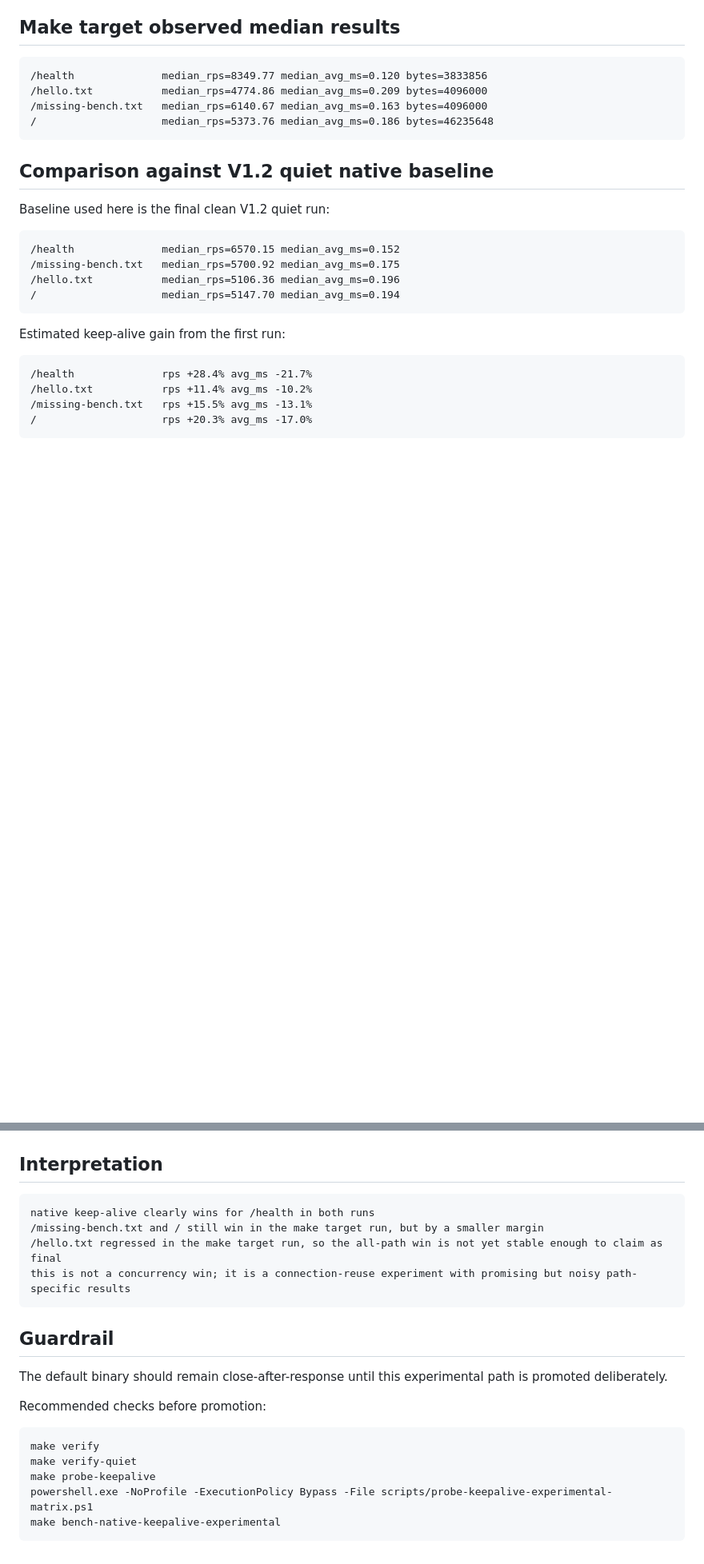
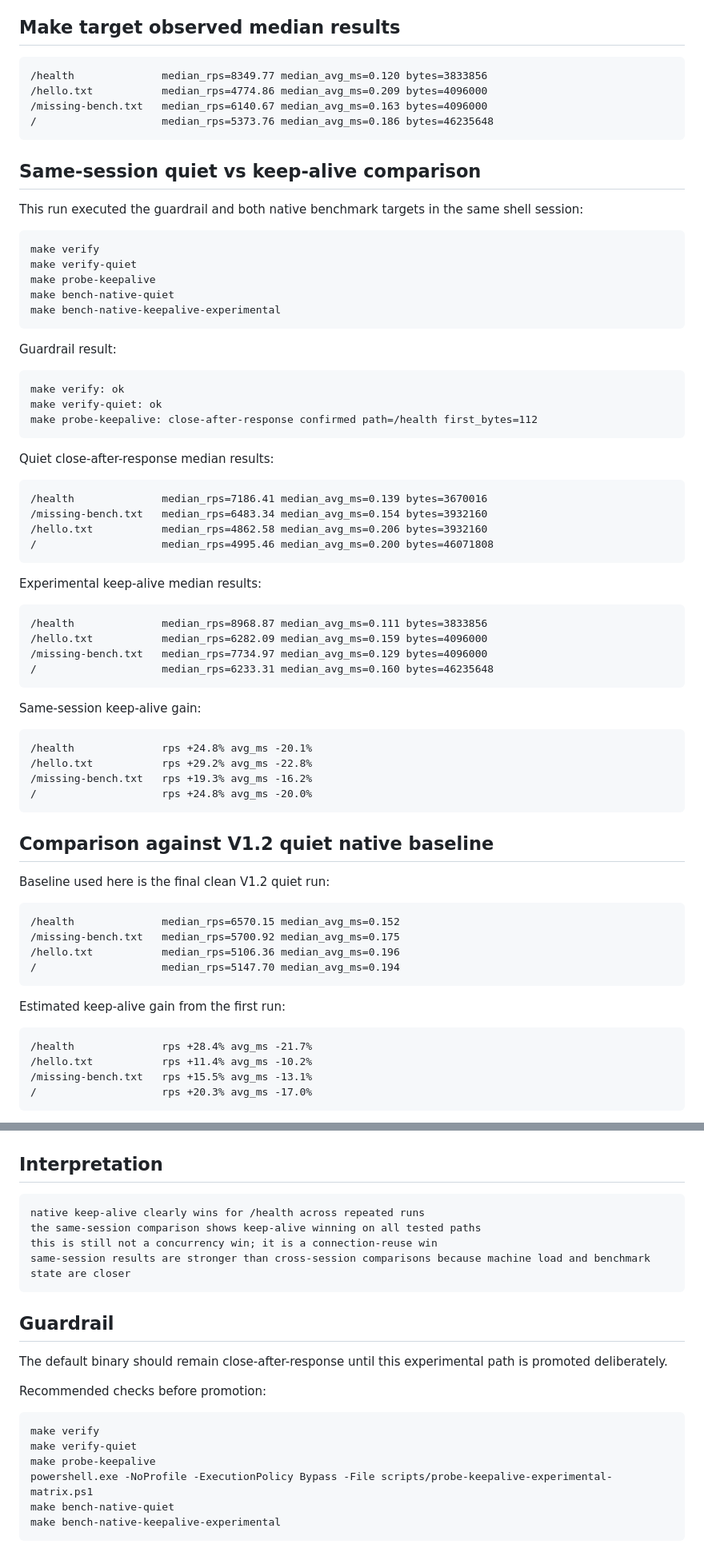
Before and after one commit to Deadbytes101/DEADWIRE-HTTPD, a Markdown page: docs/v1.3-keepalive-native-bench.md, 2 parts joined by grey strips. Shown at 80% size. GitHub-like rendering; blank space fills up the shorter version.

Commit message:
record same-session keepalive comparison

````diff
--- a/docs/v1.3-keepalive-native-bench.md
+++ b/docs/v1.3-keepalive-native-bench.md
@@ -58,6 +58,53 @@ make bench-native-keepalive-experimental
 /                    median_rps=5373.76 median_avg_ms=0.186 bytes=46235648
 ```
 
+## Same-session quiet vs keep-alive comparison
+
+This run executed the guardrail and both native benchmark targets in the same shell session:
+
+```powershell
+make verify
+make verify-quiet
+make probe-keepalive
+make bench-native-quiet
+make bench-native-keepalive-experimental
+```
+
+Guardrail result:
+
+```txt
+make verify: ok
+make verify-quiet: ok
+make probe-keepalive: close-after-response confirmed path=/health first_bytes=112
+```
+
+Quiet close-after-response median results:
+
+```txt
+/health              median_rps=7186.41 median_avg_ms=0.139 bytes=3670016
+/missing-bench.txt   median_rps=6483.34 median_avg_ms=0.154 bytes=3932160
+/hello.txt           median_rps=4862.58 median_avg_ms=0.206 bytes=3932160
+/                    median_rps=4995.46 median_avg_ms=0.200 bytes=46071808
+```
+
+Experimental keep-alive median results:
+
+```txt
+/health              median_rps=8968.87 median_avg_ms=0.111 bytes=3833856
+/hello.txt           median_rps=6282.09 median_avg_ms=0.159 bytes=4096000
+/missing-bench.txt   median_rps=7734.97 median_avg_ms=0.129 bytes=4096000
+/                    median_rps=6233.31 median_avg_ms=0.160 bytes=46235648
+```
+
+Same-session keep-alive gain:
+
+```txt
+/health              rps +24.8% avg_ms -20.1%
+/hello.txt           rps +29.2% avg_ms -22.8%
+/missing-bench.txt   rps +19.3% avg_ms -16.2%
+/                    rps +24.8% avg_ms -20.0%
+```
+
 ## Comparison against V1.2 quiet native baseline
 
 Baseline used here is the final clean V1.2 quiet run:
@@ -90,10 +137,10 @@ Estimated keep-alive gain from the make target run:
 ## Interpretation
 
 ```txt
-native keep-alive clearly wins for /health in both runs
-/missing-bench.txt and / still win in the make target run, but by a smaller margin
-/hello.txt regressed in the make target run, so the all-path win is not yet stable enough to claim as final
-this is not a concurrency win; it is a connection-reuse experiment with promising but noisy path-specific results
+native keep-alive clearly wins for /health across repeated runs
+the same-session comparison shows keep-alive winning on all tested paths
+this is still not a concurrency win; it is a connection-reuse win
+same-session results are stronger than cross-session comparisons because machine load and benchmark state are closer
 ```
 
 ## Guardrail
@@ -107,5 +154,6 @@ make verify
 make verify-quiet
 make probe-keepalive
 powershell.exe -NoProfile -ExecutionPolicy Bypass -File scripts/probe-keepalive-experimental-matrix.ps1
+make bench-native-quiet
 make bench-native-keepalive-experimental
 ```
````
